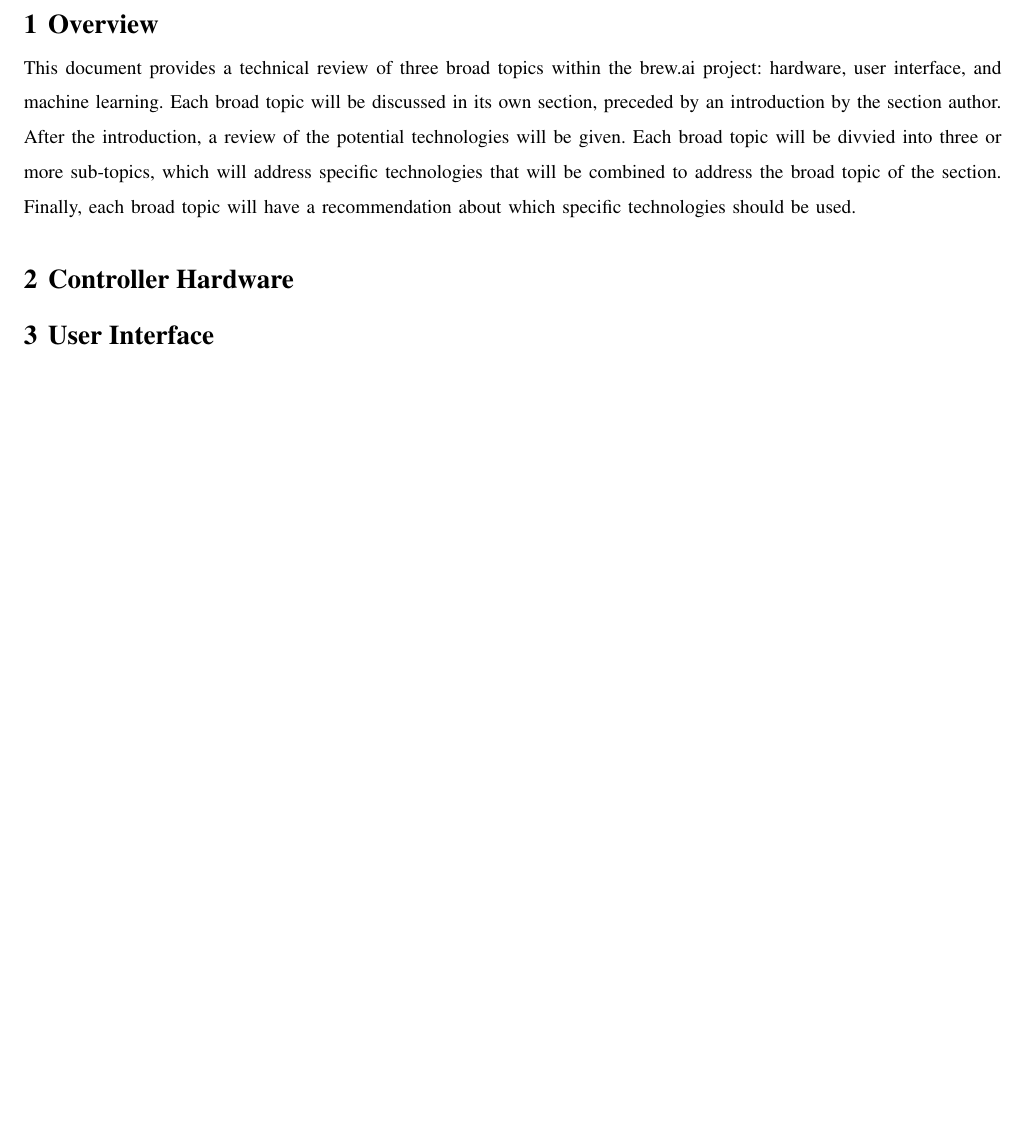
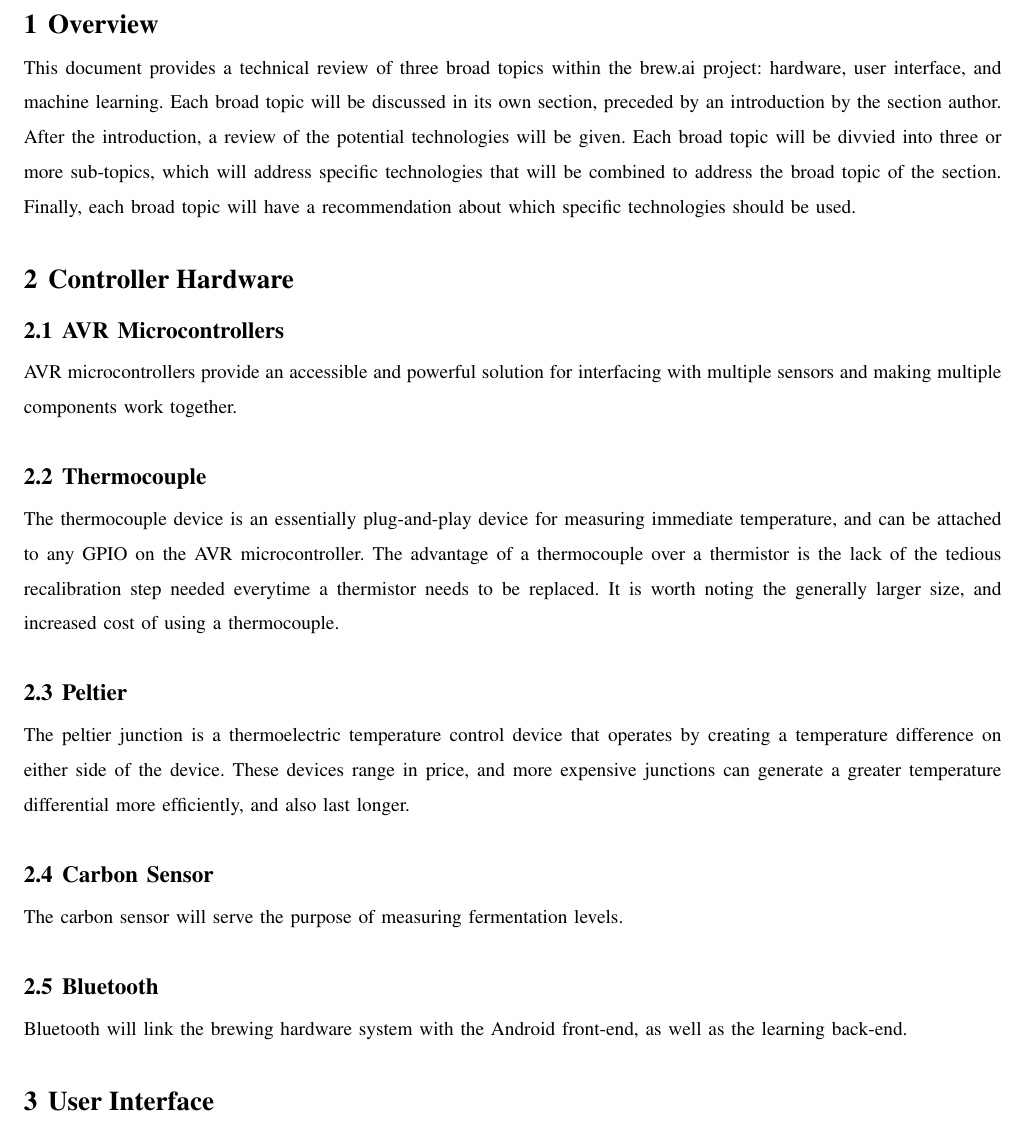
Before and after one commit to bitschift/OpenBrew, a LaTeX paper (docs/tech_review/tech_review.tex): part of page 3 of 3, cut so that both start at the same text, the shorter picture padded with empty space. Compiled offline with pdfLaTeX; a missing font is replaced by an installed copy or a similar font; a LaTeX package or settings file that is missing is left out.

Commit message:
Added some paragraphs

```diff
--- a/docs/tech_review/tech_review.tex
+++ b/docs/tech_review/tech_review.tex
@@ -39,6 +39,29 @@ Each broad topic will be divvied into three or more sub-topics, which will addre
 Finally, each broad topic will have a recommendation about which specific technologies should be used.
 
 \section{Controller Hardware}
+\subsection{AVR Microcontrollers}
+AVR microcontrollers provide an accessible and powerful solution for interfacing with multiple sensors and making multiple
+components work together.
+
+
+\subsection{Thermocouple}
+The thermocouple device is an essentially plug-and-play device for measuring immediate temperature, and can be attached to
+any GPIO on the AVR microcontroller.
+The advantage of a thermocouple over a thermistor is the lack of the tedious recalibration step needed everytime a thermistor
+needs to be replaced.
+It is worth noting the generally larger size, and increased cost of using a thermocouple.
+
+\subsection{Peltier}
+The peltier junction is a thermoelectric temperature control device that operates by creating a temperature difference on
+either side of the device.
+These devices range in price, and more expensive junctions can generate a greater temperature differential more efficiently,
+and also last longer.
+
+\subsection{Carbon Sensor}
+The carbon sensor will serve the purpose of measuring fermentation levels.
+
+\subsection{Bluetooth}
+Bluetooth will link the brewing hardware system with the Android front-end, as well as the learning back-end.
 
 \section{User Interface}
 
```
